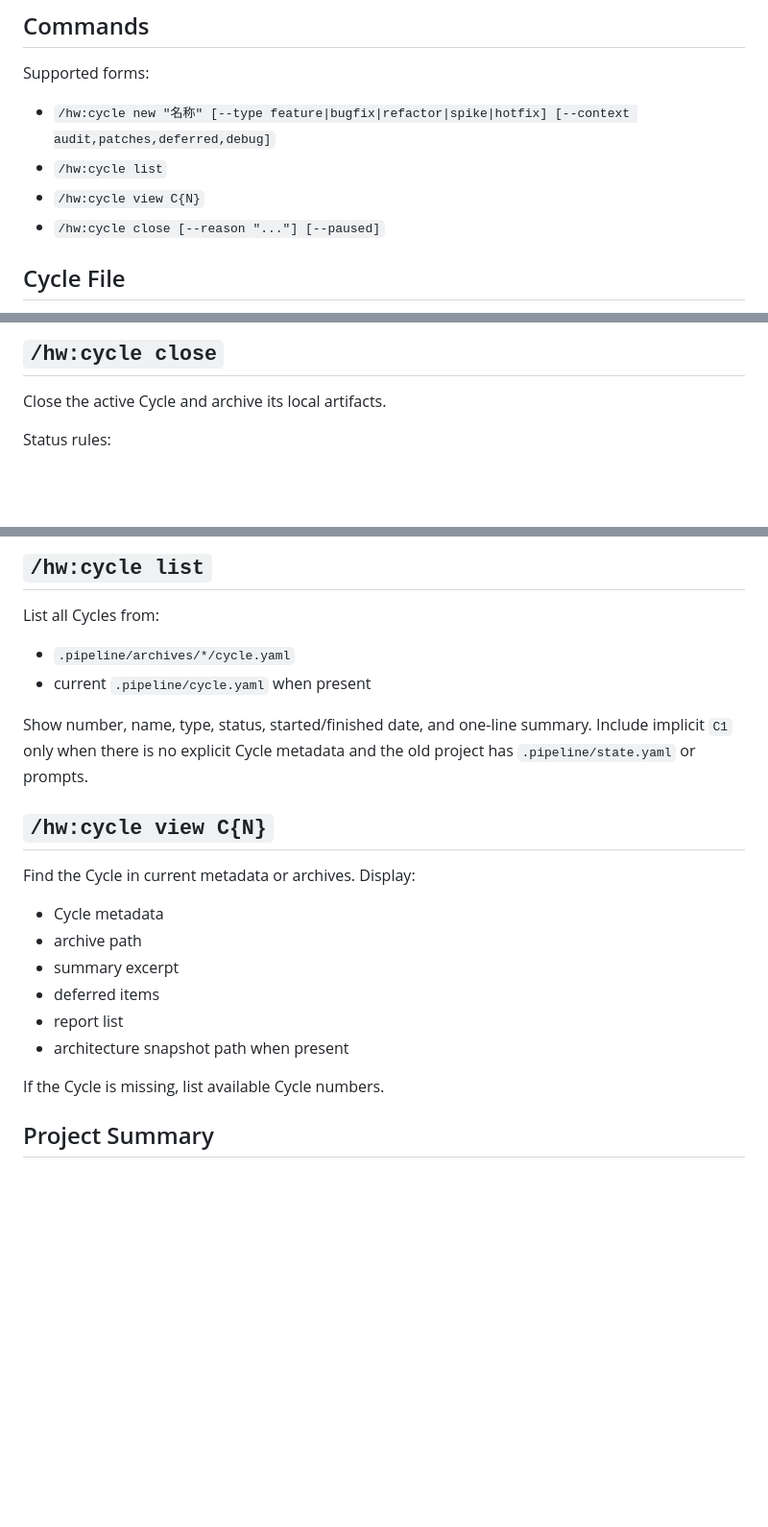
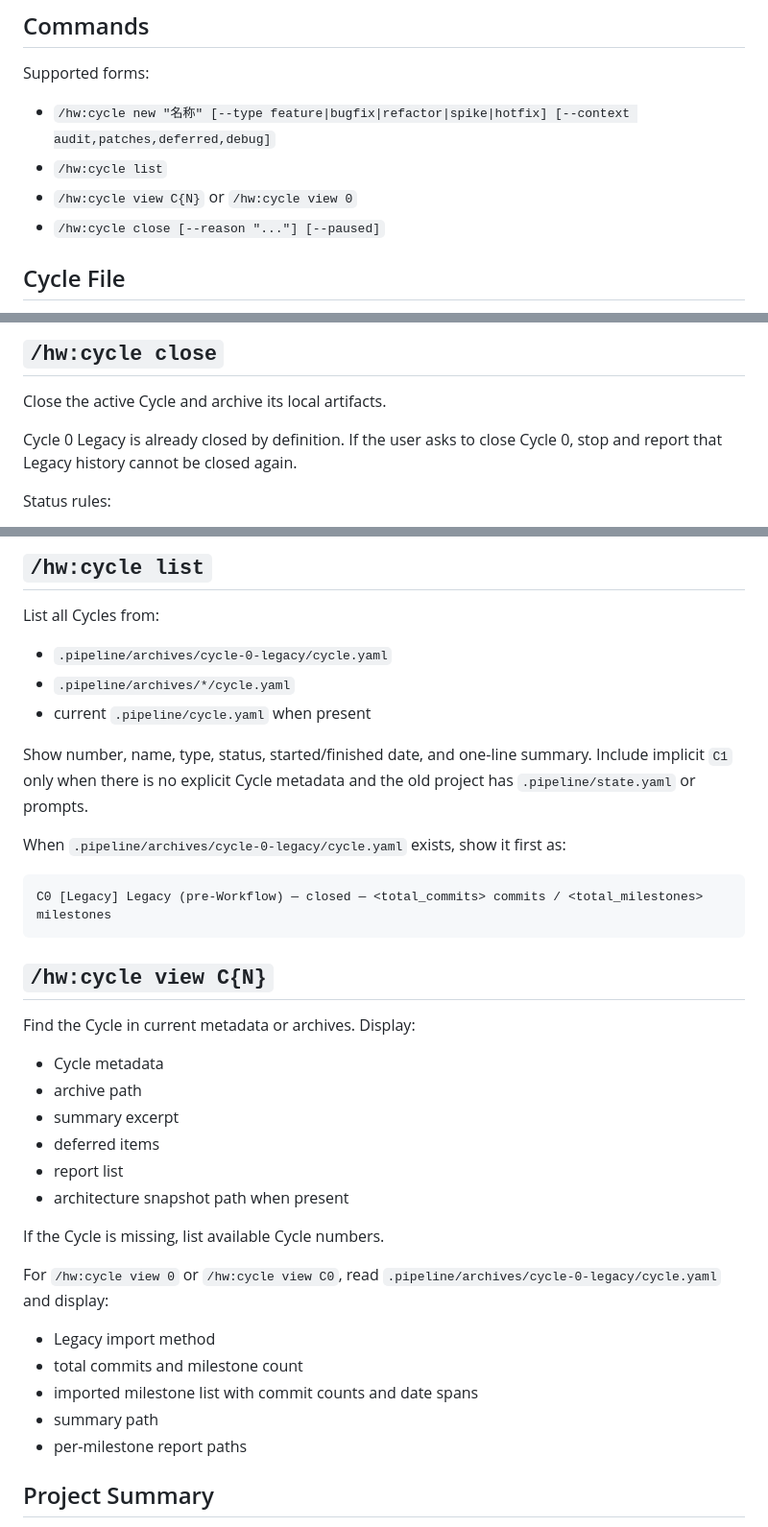
Before and after one commit to HypoxanthineOvO/hypo-workflow, a Markdown page: skills/cycle/SKILL.md, 3 parts joined by grey strips. Shown at 96% size. Rendered like a GitHub page; blank space fills up the shorter version.

Commit message:
feat(v8.1): M5 — Cycle list/view 兼容 Legacy

````diff
--- a/skills/cycle/SKILL.md
+++ b/skills/cycle/SKILL.md
@@ -25,7 +25,7 @@ Supported forms:
 
 - `/hw:cycle new "名称" [--type feature|bugfix|refactor|spike|hotfix] [--context audit,patches,deferred,debug]`
 - `/hw:cycle list`
-- `/hw:cycle view C{N}`
+- `/hw:cycle view C{N}` or `/hw:cycle view 0`
 - `/hw:cycle close [--reason "..."] [--paused]`
 
 ## Cycle File
@@ -89,6 +89,8 @@ Compatibility: projects without `.pipeline/cycle.yaml` are treated as an implici
 ## `/hw:cycle close`
 
 Close the active Cycle and archive its local artifacts.
+
+Cycle 0 Legacy is already closed by definition. If the user asks to close Cycle 0, stop and report that Legacy history cannot be closed again.
 
 Status rules:
 
@@ -157,10 +159,17 @@ Write the summary in `output.language`; default language is English.
 
 List all Cycles from:
 
+- `.pipeline/archives/cycle-0-legacy/cycle.yaml`
 - `.pipeline/archives/*/cycle.yaml`
 - current `.pipeline/cycle.yaml` when present
 
 Show number, name, type, status, started/finished date, and one-line summary. Include implicit `C1` only when there is no explicit Cycle metadata and the old project has `.pipeline/state.yaml` or prompts.
+
+When `.pipeline/archives/cycle-0-legacy/cycle.yaml` exists, show it first as:
+
+```text
+C0 [Legacy] Legacy (pre-Workflow) — closed — <total_commits> commits / <total_milestones> milestones
+```
 
 ## `/hw:cycle view C{N}`
 
@@ -175,6 +184,14 @@ Find the Cycle in current metadata or archives. Display:
 
 If the Cycle is missing, list available Cycle numbers.
 
+For `/hw:cycle view 0` or `/hw:cycle view C0`, read `.pipeline/archives/cycle-0-legacy/cycle.yaml` and display:
+
+- Legacy import method
+- total commits and milestone count
+- imported milestone list with commit counts and date spans
+- summary path
+- per-milestone report paths
+
 ## Project Summary
 
 After every close or archive, regenerate project-root `PROJECT-SUMMARY.md` using the rules in `/hypo-workflow:status` and this skill. This file is cross-Cycle project context and should not be moved into Cycle archives.
````
Also changed, not shown: skills/plan-discover/SKILL.md (+2 -2 lines).
